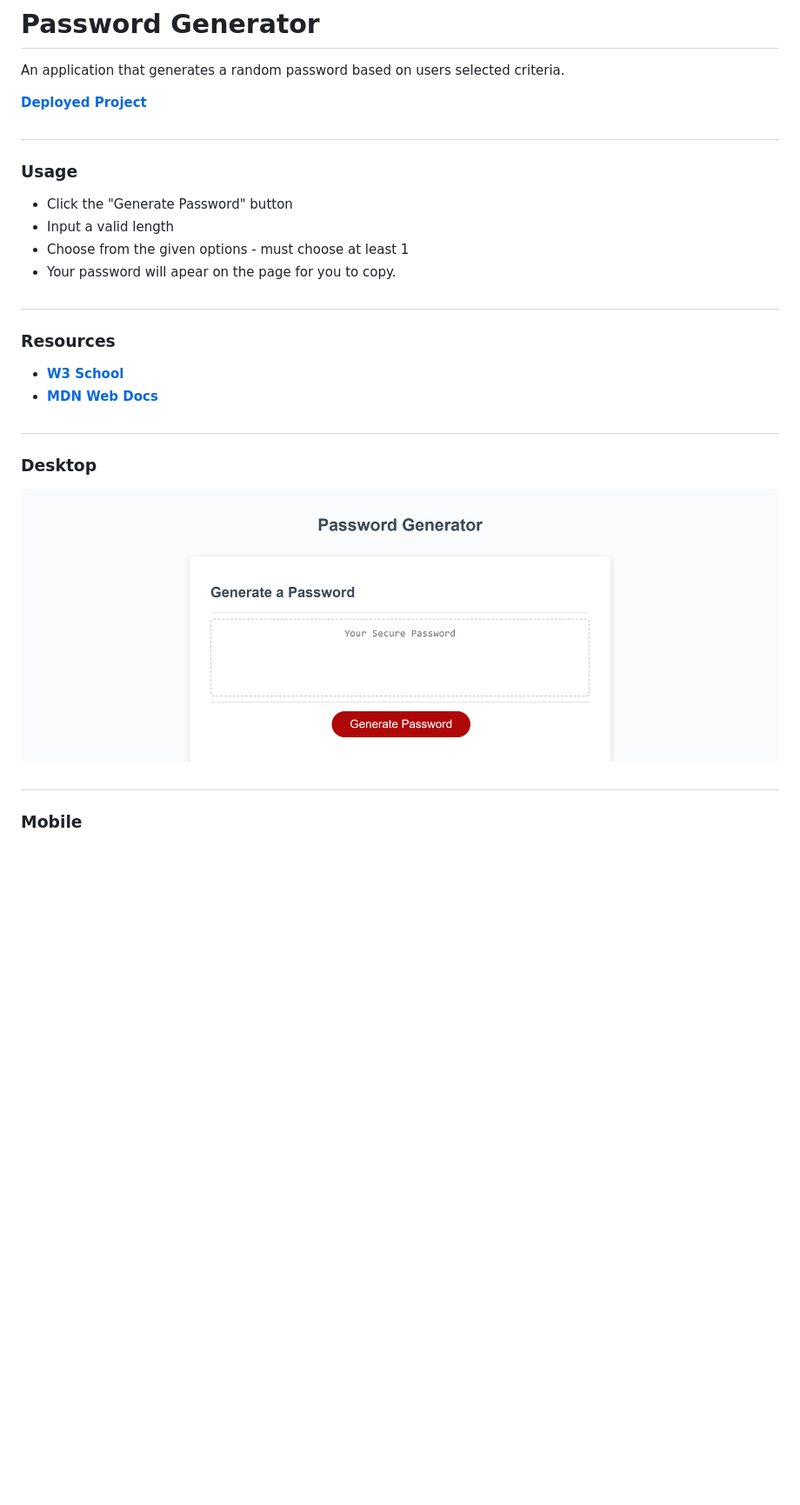
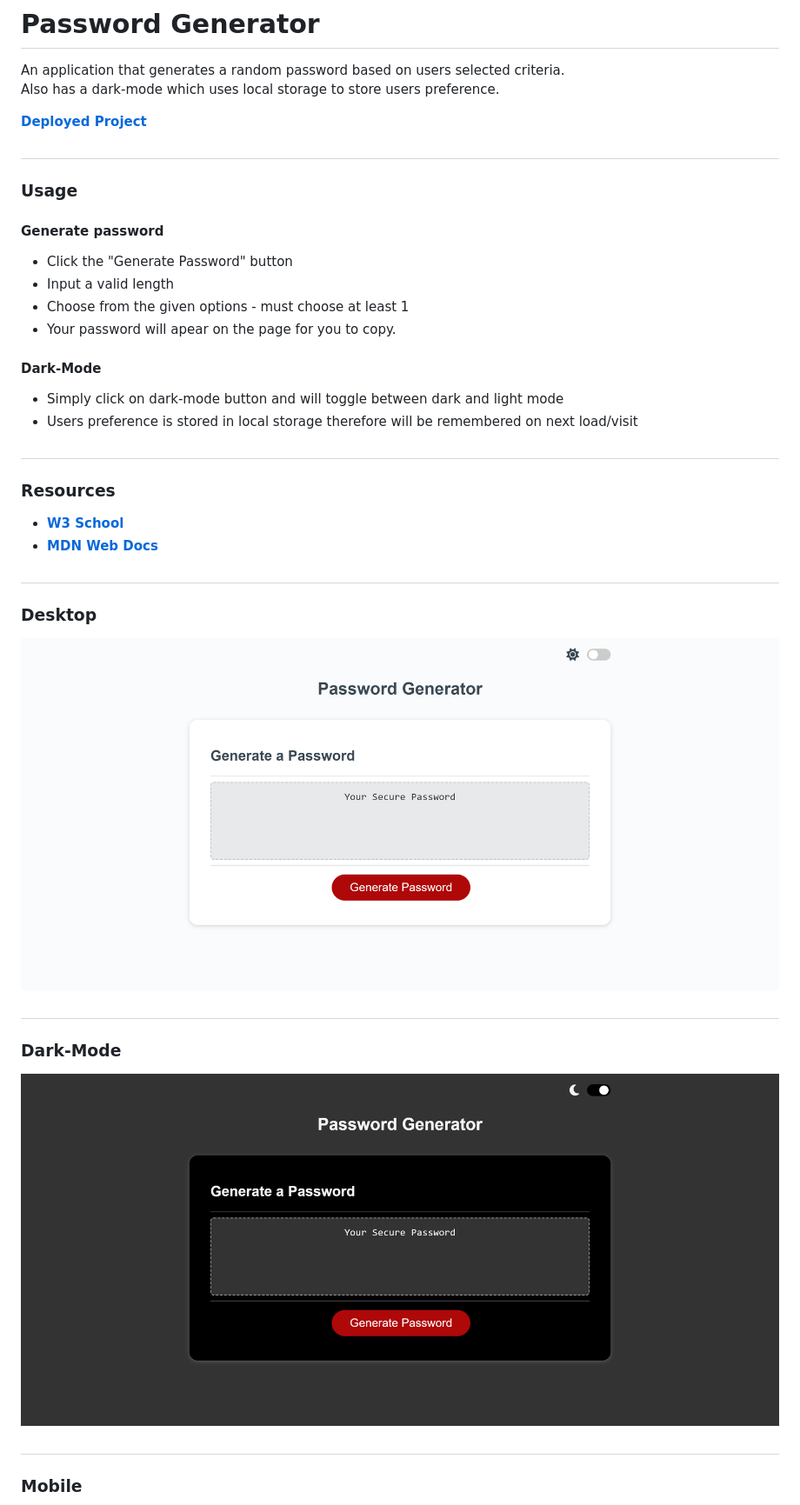
Before and after one commit to SebZG/Password-Generator, a Markdown page: README.md, the part around the change. Shown: that part at 87% size. Drawn GitHub-style; pictures changed too: images/Password-Generator-Desktop-dark-mode.png (added), images/Password-Generator-Desktop.png; blank space fills up the shorter version.

Commit message:
Adjusted paddings/widths. Updated README

```diff
--- a/README.md
+++ b/README.md
@@ -1,28 +1,47 @@
 # Password Generator
 
 An application that generates a random password based on users selected criteria.
+Also has a dark-mode which uses local storage to store users preference.
 
 [**Deployed Project**](https://sebzg.github.io/Password-Generator/)
 
 ##
+
 ### Usage
+
+#### Generate password
 
 - Click the "Generate Password" button
 - Input a valid length
 - Choose from the given options - must choose at least 1
 - Your password will apear on the page for you to copy.
 
+#### Dark-Mode
+
+- Simply click on dark-mode button and will toggle between dark and light mode
+- Users preference is stored in local storage therefore will be remembered on next load/visit
+
 ##
+
 ### Resources
+
 - [**W3 School**](https://www.w3schools.com/)
 - [**MDN Web Docs**](https://developer.mozilla.org/)
 
 ##
+
 ### Desktop
 
 ![Desktop](images/Password-Generator-Desktop.png)
 
 ##
+
+### Dark-Mode
+
+![Desktop](images/Password-Generator-Desktop-dark-mode.png)
+
+##
+
 ### Mobile
 
 ![Desktop](images/Password-Generator-Mobile.png)
```
Also changed, not shown: images/Password-Generator-Mobile.png, 1 other file.
